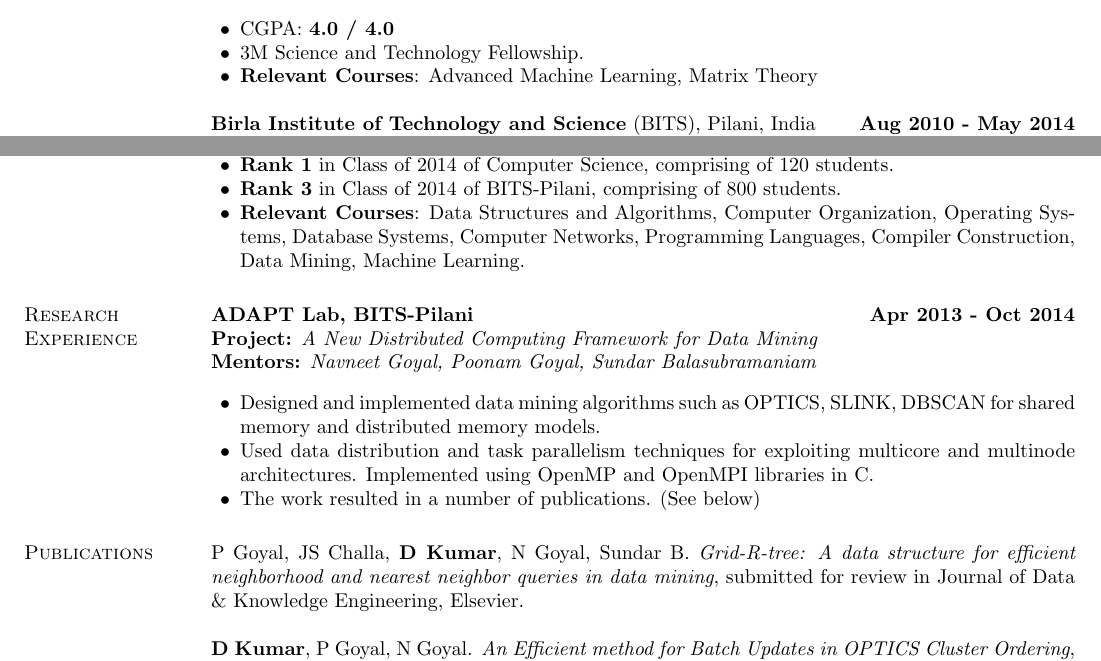
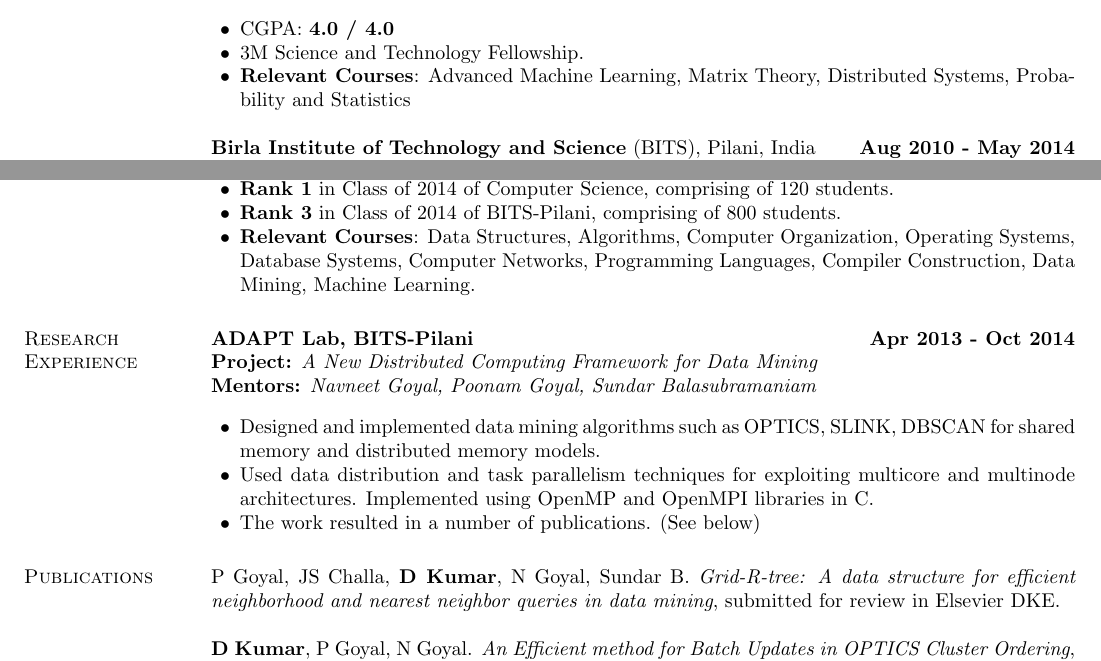
Before and after one commit to rk6030/nrajeshkumar.io, a LaTeX CV (CV_Dhruv_kumar.tex): two parts of page 1 of 2, joined at a grey line, cut so that both start at the same text. Compiled offline with pdfLaTeX.

Commit message:
changes and changes!

```diff
--- a/CV_Dhruv_kumar.tex
+++ b/CV_Dhruv_kumar.tex
@@ -54,7 +54,7 @@
 \item 3M Science and Technology Fellowship.
 %\item {\bf Rank 3} in Class of 2014 of BITS-Pilani, comprising of 800 students.
 %\vspace*{.3cm}
-\item {\bf Relevant Courses}: Advanced Machine Learning, Matrix Theory
+\item {\bf Relevant Courses}: Advanced Machine Learning, Matrix Theory, Distributed Systems, Probability and Statistics
 
 \end{list2}
 {\bf Birla Institute of Technology and Science} (BITS), Pilani, India \hfill {\bf {Aug 2010 - May 2014}}\\
@@ -66,7 +66,7 @@
 \item {\bf Rank 1} in Class of 2014 of Computer Science, comprising of 120 students.
 \item {\bf Rank 3} in Class of 2014 of BITS-Pilani, comprising of 800 students.
 %\vspace*{.3cm}
-\item {\bf Relevant Courses}: Data Structures and Algorithms, Computer Organization, Operating Systems, Database Systems, Computer Networks, Programming Languages, Compiler Construction, Data Mining, Machine Learning.
+\item {\bf Relevant Courses}: Data Structures, Algorithms, Computer Organization, Operating Systems, Database Systems, Computer Networks, Programming Languages, Compiler Construction, Data Mining, Machine Learning.
 
 \end{list2}
 
@@ -95,7 +95,7 @@
 \section{\sc Publications}
 P Goyal, JS Challa, {\bf D Kumar}, N Goyal, Sundar B.
 {\it Grid-R-tree: A data structure for efficient neighborhood and nearest neighbor queries in
-data mining}, submitted for review in Journal of Data \& Knowledge Engineering, Elsevier.
+data mining}, submitted for review in Elsevier DKE.
 
 {\bf D Kumar}, P Goyal, N Goyal. {\it An Efficient method for Batch Updates in OPTICS Cluster Ordering}, to appear in International Journal of Data Analysis Techniques and
 Strategies.\href{https://drive.google.com/open?id=0B5R2WFoF983oUmRrTWlBeWlQNWs}{\color{blue}[Link]}
```
Also changed, not shown: out/CV_Dhruv_kumar.pdf.
